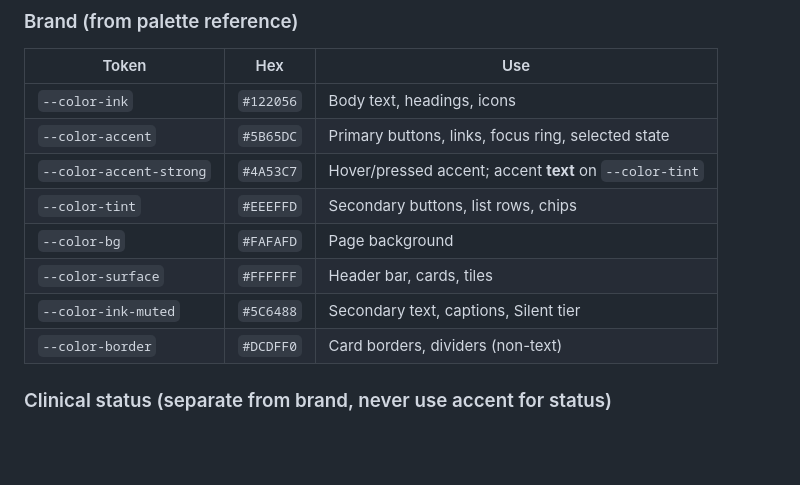
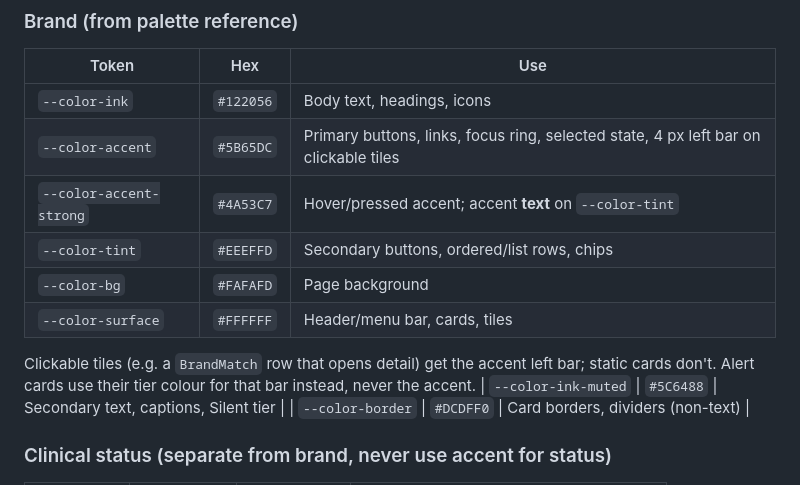
Before and after one commit to ved-jadhav-10/parchi, a Markdown page: docs/DESIGN.md, the part around the change. Rendered like a GitHub page; blank space fills up the shorter version.

Commit message:
D: document accent bar on clickable tiles

```diff
--- a/docs/DESIGN.md
+++ b/docs/DESIGN.md
@@ -17,11 +17,13 @@ Palette reference: `docs/design/palette-reference.jpg`.
 | Token | Hex | Use |
 |---|---|---|
 | `--color-ink` | `#122056` | Body text, headings, icons |
-| `--color-accent` | `#5B65DC` | Primary buttons, links, focus ring, selected state |
+| `--color-accent` | `#5B65DC` | Primary buttons, links, focus ring, selected state, 4 px left bar on clickable tiles |
 | `--color-accent-strong` | `#4A53C7` | Hover/pressed accent; accent **text** on `--color-tint` |
-| `--color-tint` | `#EEEFFD` | Secondary buttons, list rows, chips |
+| `--color-tint` | `#EEEFFD` | Secondary buttons, ordered/list rows, chips |
 | `--color-bg` | `#FAFAFD` | Page background |
-| `--color-surface` | `#FFFFFF` | Header bar, cards, tiles |
+| `--color-surface` | `#FFFFFF` | Header/menu bar, cards, tiles |
+
+Clickable tiles (e.g. a `BrandMatch` row that opens detail) get the accent left bar; static cards don't. Alert cards use their tier colour for that bar instead, never the accent.
 | `--color-ink-muted` | `#5C6488` | Secondary text, captions, Silent tier |
 | `--color-border` | `#DCDFF0` | Card borders, dividers (non-text) |
 
```
